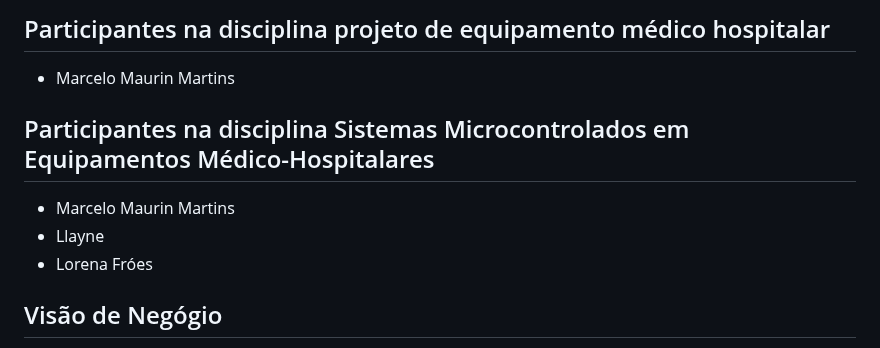
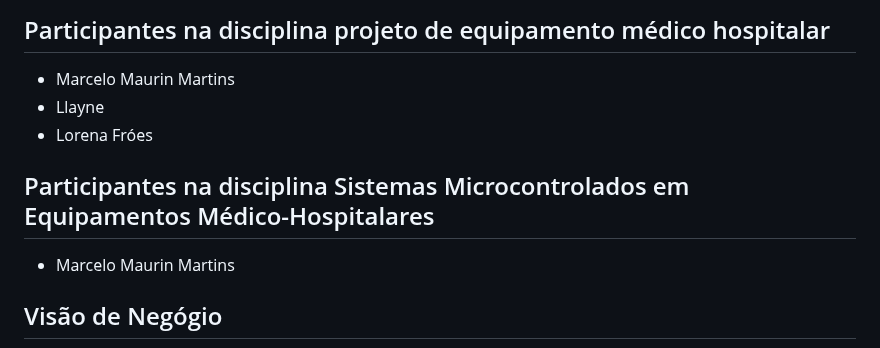
Before and after one commit to marcelomaurin/GIESER, a Markdown page: README.md, the part around the change. Rendered like a GitHub page.

```diff
--- a/README.md
+++ b/README.md
@@ -17,12 +17,13 @@ E projeto Sistemas Microcontrolados em Equipamentos Médico-Hospitalares
 
 ## Participantes na disciplina projeto de equipamento médico hospitalar
 - Marcelo Maurin Martins
+- Llayne
+- Lorena Fróes
 
 
 ## Participantes na disciplina Sistemas Microcontrolados em Equipamentos Médico-Hospitalares
 - Marcelo Maurin Martins
-- Llayne
-- Lorena Fróes
+
 
 ## Visão de Negógio
 O monitoramento de ambientes médicos hospitalares, auxilia na profilaxia no trato de doenças.
```
